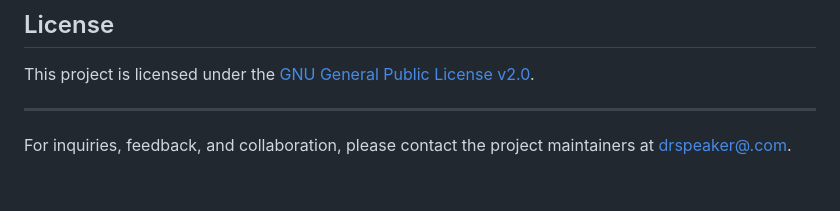
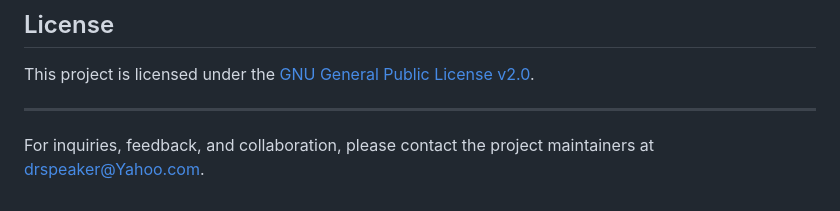
Before and after one commit to drspeaker/The-Borg-Hive-mind-AI-Collective-System, a Markdown page: README.md, the part around the change. GitHub-like rendering.

```diff
--- a/README.md
+++ b/README.md
@@ -52,4 +52,4 @@ This project is licensed under the [GNU General Public License v2.0](LICENSE).
 
 ---
 
-For inquiries, feedback, and collaboration, please contact the project maintainers at [drspeaker@.com](mailto:drspeaker@.com).
+For inquiries, feedback, and collaboration, please contact the project maintainers at [drspeaker@Yahoo.com](mailto:drspeaker@Yahoo.com).
```
